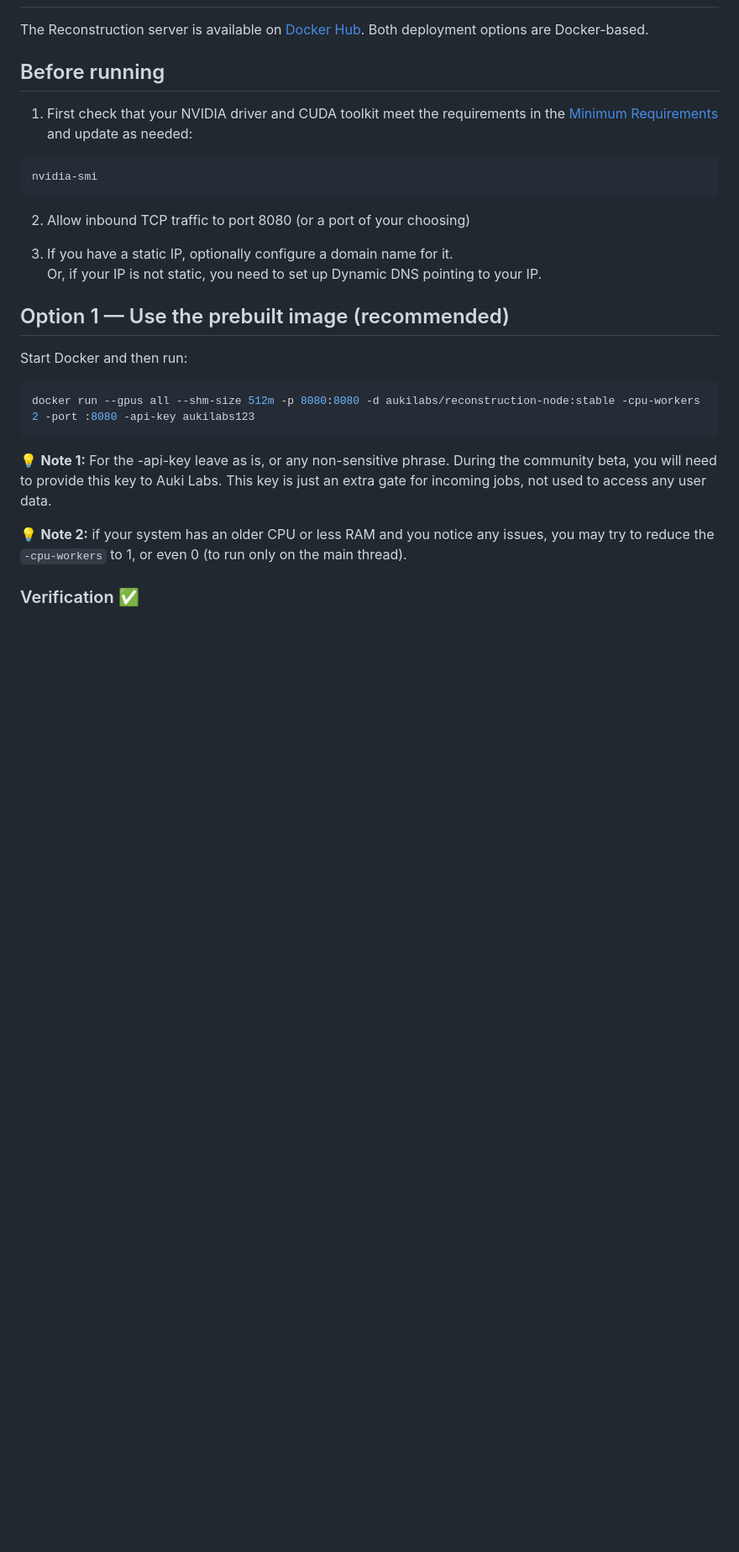
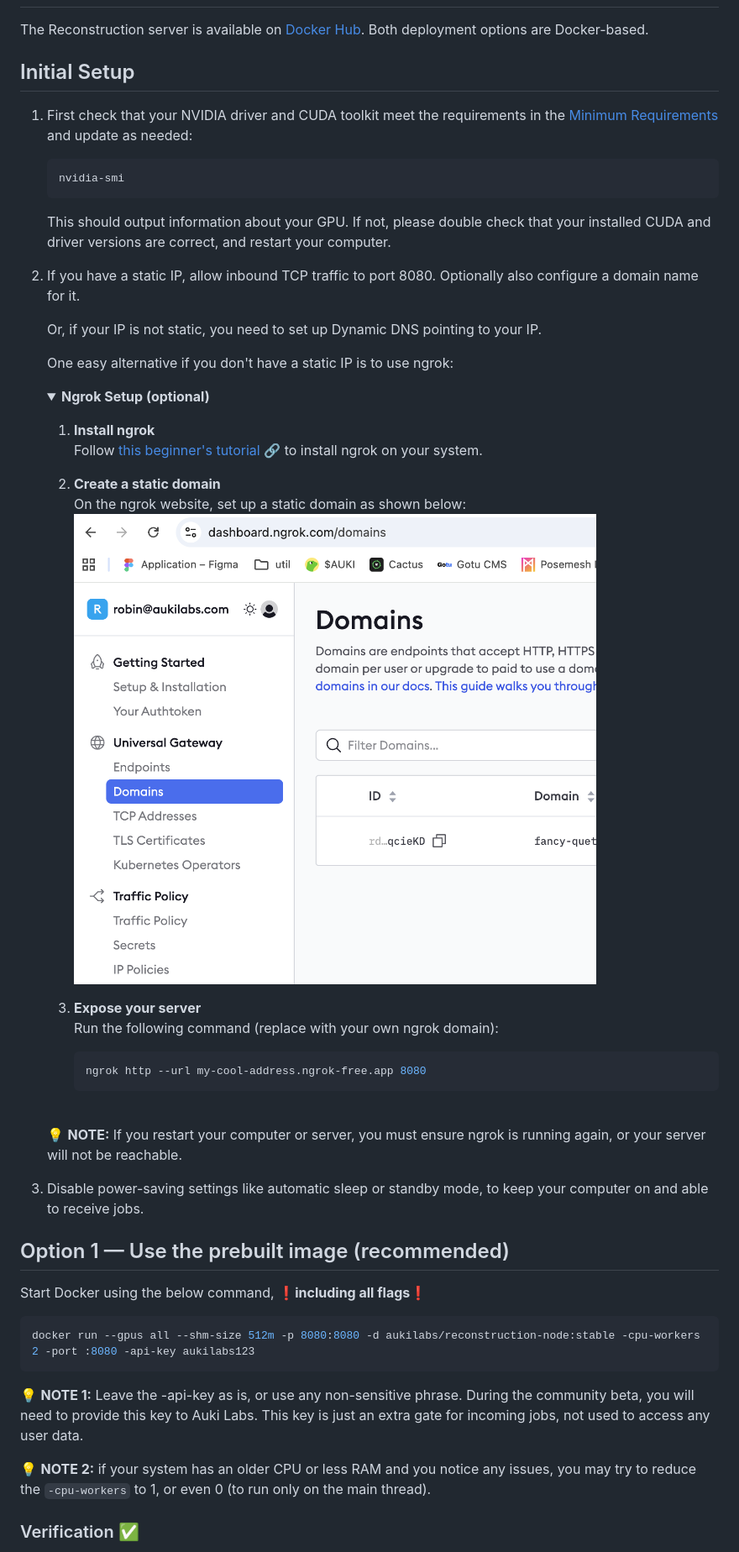
Before and after one commit to aukilabs/reconstruction-server, a Markdown page: docs/deployment.md, the part around the change printed below. Shown: that part at 84% size. GitHub-like rendering; pictures changed too: docs/images/ngrok-domains-page.png (added); folded sections open; blank space fills up the shorter version.

Commit message:
chore: deployment instructions details and troubleshooting

````diff
--- a/docs/deployment.md
+++ b/docs/deployment.md
@@ -2,27 +2,52 @@
 
 The Reconstruction server is available on [Docker Hub](https://hub.docker.com/r/aukilabs/reconstruction-node). Both deployment options are Docker-based.
 
-## Before running
+## Initial Setup
 
 1. First check that your NVIDIA driver and CUDA toolkit meet the requirements in the [Minimum Requirements](minimum-requirements.md) and update as needed:
-```shell
-nvidia-smi
-```
+   ```shell
+   nvidia-smi
+   ```
+   This should output information about your GPU. If not, please double check that your installed CUDA and driver versions are correct, and restart your computer.
 
-2. Allow inbound TCP traffic to port 8080 (or a port of your choosing)
+2. If you have a static IP, allow inbound TCP traffic to port 8080. Optionally also configure a domain name for it.
 
-3. If you have a static IP, optionally configure a domain name for it. \
    Or, if your IP is not static, you need to set up Dynamic DNS pointing to your IP.
+
+   One easy alternative if you don't have a static IP is to use ngrok:
+   <details>
+   <summary><strong>Ngrok Setup (optional)</strong></summary>
+
+   1. **Install ngrok**
+      Follow [this beginner's tutorial 🔗](https://medium.com/@thexpertdev/ngrok-tutorial-for-beginners-how-to-expose-localhost-to-the-internet-and-test-webhooks-70845654fced) to install ngrok on your system.
+
+   2. **Create a static domain**
+      On the ngrok website, set up a static domain as shown below:
+      <img src="images/ngrok-domains-page.png" alt="ngrok domains page" style="max-width:400px;">
+
+   3. **Expose your server**
+      Run the following command (replace with your own ngrok domain):
+      ```shell
+      ngrok http --url my-cool-address.ngrok-free.app 8080
+      ```
+
+   <br/>
+
+   💡 **NOTE:** If you restart your computer or server, you must ensure ngrok is running again, or your server will not be reachable.
+
+   </details>
+
+3. Disable power-saving settings like automatic sleep or standby mode, to keep your computer on and able to receive jobs.
 
 ## Option 1 — Use the prebuilt image (recommended)
 
-Start Docker and then run:
+Start Docker using the below command, ❗**including all flags**❗
 ```shell
 docker run --gpus all --shm-size 512m -p 8080:8080 -d aukilabs/reconstruction-node:stable -cpu-workers 2 -port :8080 -api-key aukilabs123
 ```
 
-💡 **Note 1:** For the -api-key leave as is, or any non-sensitive phrase. During  the community beta, you will need to provide this key to Auki Labs. This key is just an extra gate for incoming jobs, not used to access any user data.
+💡 **NOTE 1:** Leave the -api-key as is, or use any non-sensitive phrase. During the community beta, you will need to provide this key to Auki Labs. This key is just an extra gate for incoming jobs, not used to access any user data.
 
-💡 **Note 2:** if your system has an older CPU or less RAM and you notice any issues, you may try to reduce the `-cpu-workers` to 1, or even 0 (to run only on the main thread).
+💡 **NOTE 2:** if your system has an older CPU or less RAM and you notice any issues, you may try to reduce the `-cpu-workers` to 1, or even 0 (to run only on the main thread).
 
 ### Verification ✅
````
Also changed, not shown: other parts of docs/deployment.md (+77 -4 lines), README.MD (+1 -1 lines).
